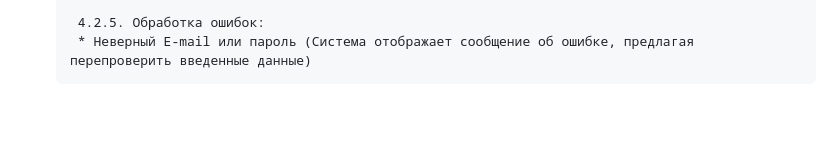
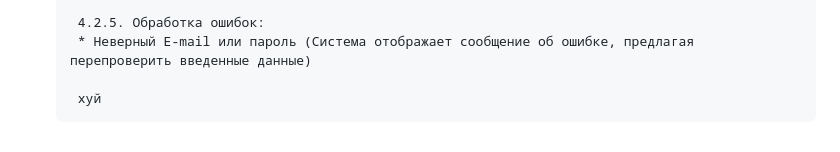
Before and after one commit to DOOMgayyyy/CasinoOchko, a Markdown page: TZ.md, the part around the change. GitHub-like rendering; blank space fills up the shorter version.

```diff
--- a/TZ.md
+++ b/TZ.md
@@ -106,3 +106,5 @@
 
         4.2.5. Обработка ошибок:
         * Неверный E-mail или пароль (Система отображает сообщение об ошибке, предлагая перепроверить введенные данные)
+
+        хуй
```
